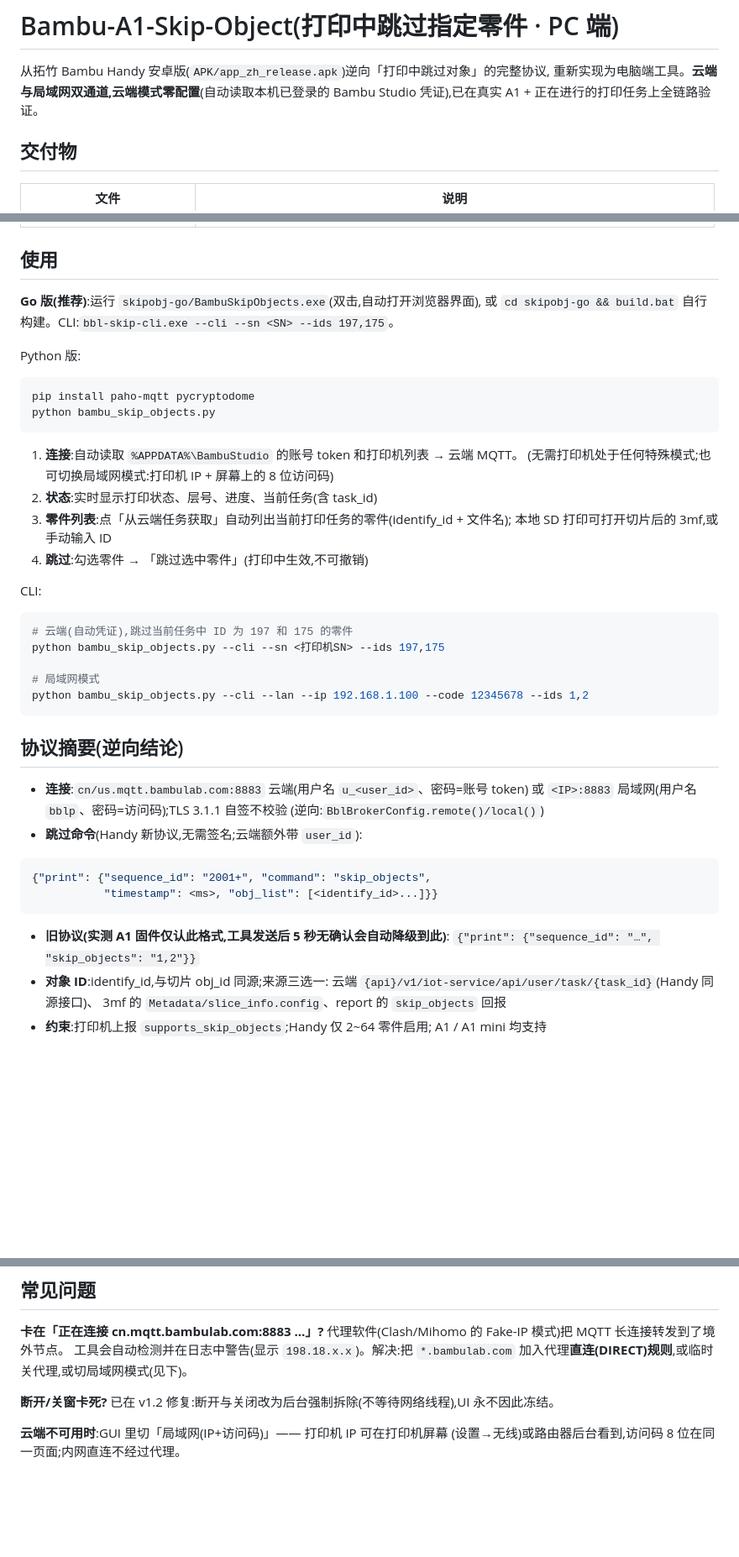
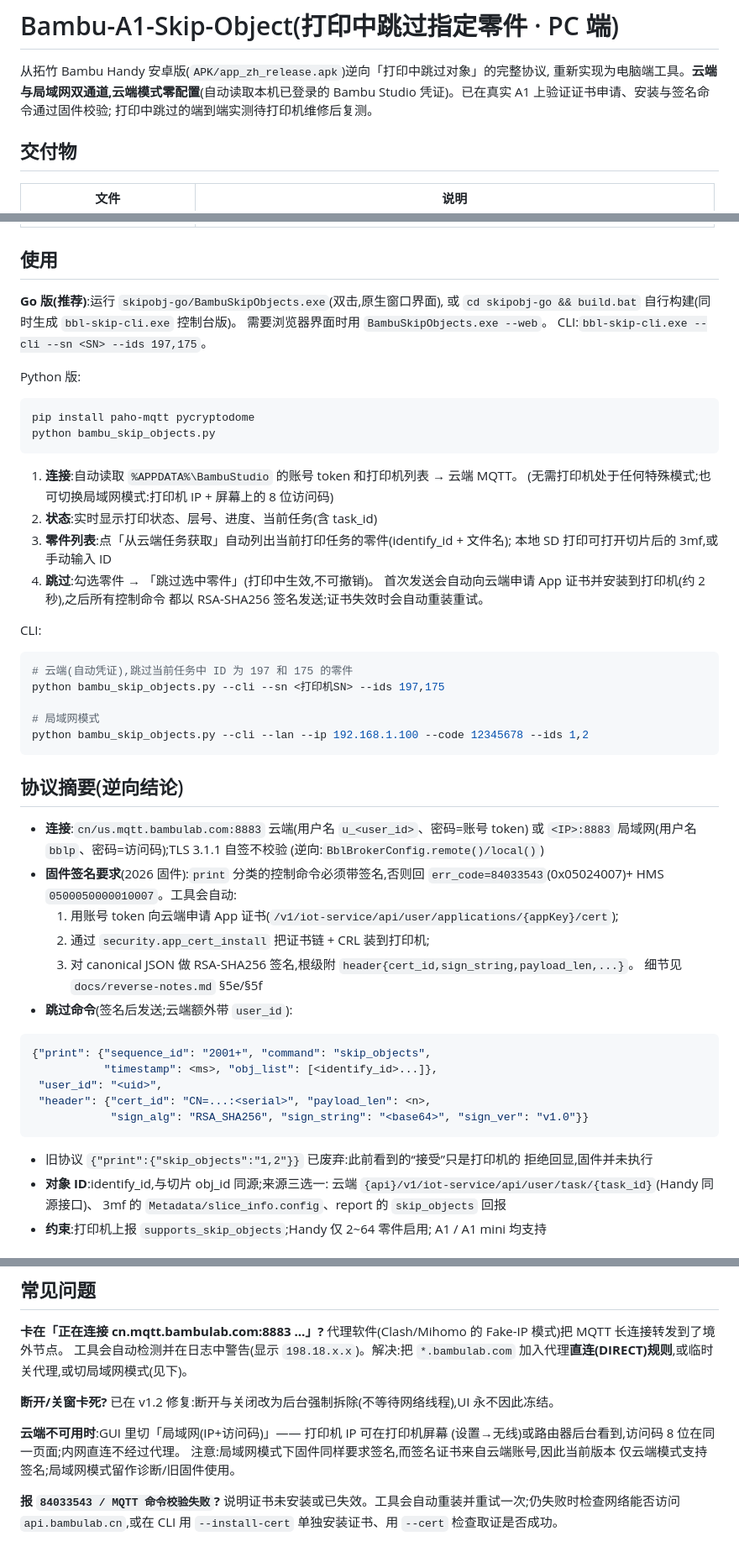
Before and after one commit to TDX33029/Bambu-A1-Skip-Object, a Markdown page: README.md, 3 parts joined by grey strips. Shown at 84% size. GitHub-like rendering; blank space fills up the shorter version.

````diff
--- a/README.md
+++ b/README.md
@@ -2,7 +2,8 @@
 
 从拓竹 Bambu Handy 安卓版(`APK/app_zh_release.apk`)逆向「打印中跳过对象」的完整协议,
 重新实现为电脑端工具。**云端与局域网双通道,云端模式零配置**(自动读取本机已登录的
-Bambu Studio 凭证),已在真实 A1 + 正在进行的打印任务上全链路验证。
+Bambu Studio 凭证)。已在真实 A1 上验证证书申请、安装与签名命令通过固件校验;
+打印中跳过的端到端实测待打印机维修后复测。
 
 ## 交付物
 
@@ -16,8 +17,10 @@ Bambu Studio 凭证),已在真实 A1 + 正在进行的打印任务上全链路
 
 ## 使用
 
-**Go 版(推荐)**:运行 `skipobj-go/BambuSkipObjects.exe`(双击,自动打开浏览器界面),
-或 `cd skipobj-go && build.bat` 自行构建。CLI:`bbl-skip-cli.exe --cli --sn <SN> --ids 197,175`。
+**Go 版(推荐)**:运行 `skipobj-go/BambuSkipObjects.exe`(双击,原生窗口界面),
+或 `cd skipobj-go && build.bat` 自行构建(同时生成 `bbl-skip-cli.exe` 控制台版)。
+需要浏览器界面时用 `BambuSkipObjects.exe --web`。
+CLI:`bbl-skip-cli.exe --cli --sn <SN> --ids 197,175`。
 
 Python 版:
 
@@ -31,7 +34,9 @@ python bambu_skip_objects.py
 2. **状态**:实时显示打印状态、层号、进度、当前任务(含 task_id)
 3. **零件列表**:点「从云端任务获取」自动列出当前打印任务的零件(identify_id + 文件名);
    本地 SD 打印可打开切片后的 3mf,或手动输入 ID
-4. **跳过**:勾选零件 → 「跳过选中零件」(打印中生效,不可撤销)
+4. **跳过**:勾选零件 → 「跳过选中零件」(打印中生效,不可撤销)。
+   首次发送会自动向云端申请 App 证书并安装到打印机(约 2 秒),之后所有控制命令
+   都以 RSA-SHA256 签名发送;证书失效时会自动重装重试。
 
 CLI:
 
@@ -48,15 +53,24 @@ python bambu_skip_objects.py --cli --lan --ip 192.168.1.100 --code 12345678 --id
 - **连接**:`cn/us.mqtt.bambulab.com:8883` 云端(用户名 `u_<user_id>`、密码=账号 token)
   或 `<IP>:8883` 局域网(用户名 `bblp`、密码=访问码);TLS 3.1.1 自签不校验
   (逆向:`BblBrokerConfig.remote()/local()`)
-- **跳过命令**(Handy 新协议,无需签名;云端额外带 `user_id`):
+- **固件签名要求**(2026 固件):`print` 分类的控制命令必须带签名,否则回
+  `err_code=84033543`(0x05024007)+ HMS `0500050000010007`。工具会自动:
+  1) 用账号 token 向云端申请 App 证书(`/v1/iot-service/api/user/applications/{appKey}/cert`);
+  2) 通过 `security.app_cert_install` 把证书链 + CRL 装到打印机;
+  3) 对 canonical JSON 做 RSA-SHA256 签名,根级附 `header{cert_id,sign_string,payload_len,...}`。
+  细节见 `docs/reverse-notes.md` §5e/§5f
+- **跳过命令**(签名后发送;云端额外带 `user_id`):
 
 ```json
 {"print": {"sequence_id": "2001+", "command": "skip_objects",
-           "timestamp": <ms>, "obj_list": [<identify_id>...]}}
+           "timestamp": <ms>, "obj_list": [<identify_id>...]},
+ "user_id": "<uid>",
+ "header": {"cert_id": "CN=...:<serial>", "payload_len": <n>,
+            "sign_alg": "RSA_SHA256", "sign_string": "<base64>", "sign_ver": "v1.0"}}
 ```
 
-- **旧协议(实测 A1 固件仅认此格式,工具发送后 5 秒无确认会自动降级到此)**:
-  `{"print": {"sequence_id": "…", "skip_objects": "1,2"}}`
+- 旧协议 `{"print":{"skip_objects":"1,2"}}` 已废弃:此前看到的“接受”只是打印机的
+  拒绝回显,固件并未执行
 - **对象 ID**:identify_id,与切片 obj_id 同源;来源三选一:
   云端 `{api}/v1/iot-service/api/user/task/{task_id}`(Handy 同源接口)、
   3mf 的 `Metadata/slice_info.config`、report 的 `skip_objects` 回报
@@ -82,3 +96,9 @@ python bambu_skip_objects.py --cli --lan --ip 192.168.1.100 --code 12345678 --id
 
 **云端不可用时**:GUI 里切「局域网(IP+访问码)」—— 打印机 IP 可在打印机屏幕
 (设置→无线)或路由器后台看到,访问码 8 位在同一页面;内网直连不经过代理。
+注意:局域网模式下固件同样要求签名,而签名证书来自云端账号,因此当前版本
+仅云端模式支持签名;局域网模式留作诊断/旧固件使用。
+
+**报 `84033543 / MQTT 命令校验失败`?**
+说明证书未安装或已失效。工具会自动重装并重试一次;仍失败时检查网络能否访问
+`api.bambulab.cn`,或在 CLI 用 `--install-cert` 单独安装证书、用 `--cert` 检查取证是否成功。
````
Also changed, not shown: docs/reverse-notes.md (+62 -13 lines).
